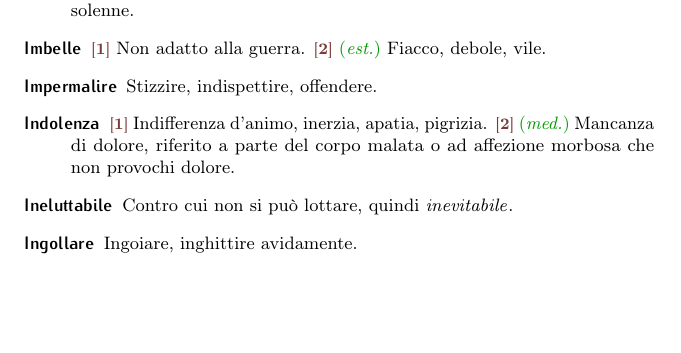
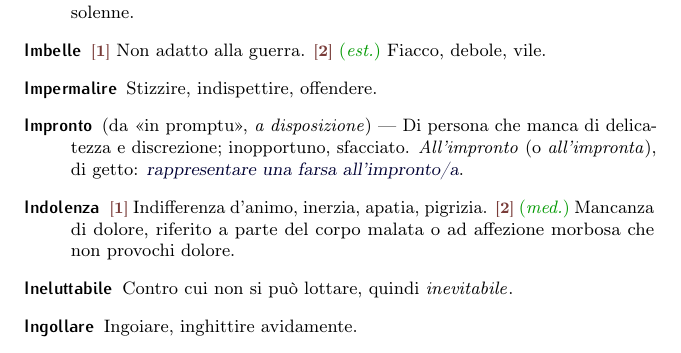
Before and after one commit to pdigiglio/dizionario, a LaTeX document (main.tex, which reads listeParole/I.tex): part of page 9 of 18, cut so that both start at the same text, the shorter picture padded with empty space. Compiled offline with pdfLaTeX.

Commit message:
add 'impronto'

```diff
--- a/listeParole/I.tex
+++ b/listeParole/I.tex
@@ -63,3 +63,8 @@
     name        = {Insolvenza},% 2017-03-09
     description = {Il fatto di non far fronte alle obbligazioni assunte, di non pagare un debito contratto; \ex{insolvenza fraudolenta}, reato contro il patrimonio di chi contrae obbligazioni col proposito di non adempirle, dissimulando il proprio stato d'insolvenza}%
 }
+
+\newglossaryentry{impronto}{% 8
+    name        = {Impronto},% 2017-09-23
+    description = {(da <<in promptu>>, \emph{a disposizione})~--- Di persona che manca di delicatezza e discrezione; inopportuno, sfacciato. \emph{All'impronto} (o \emph{all'impronta}), di getto: \ex{rappresentare una farsa all'impronto/a}}%
+}
```
